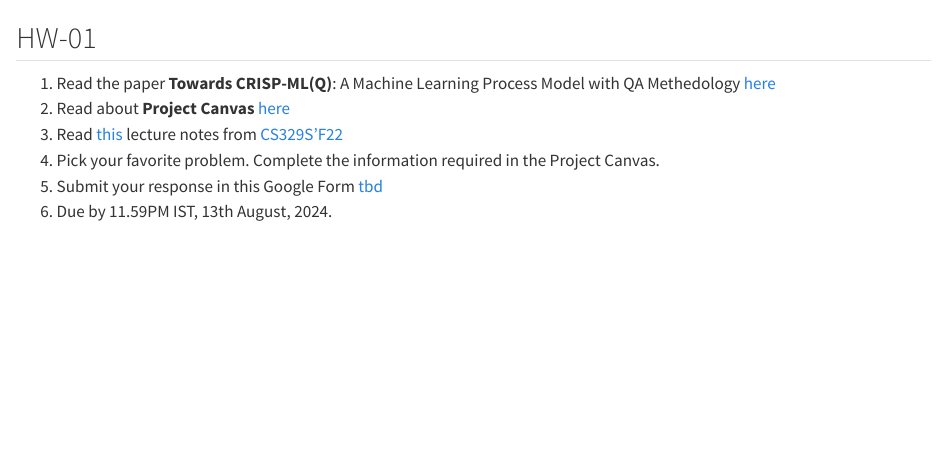
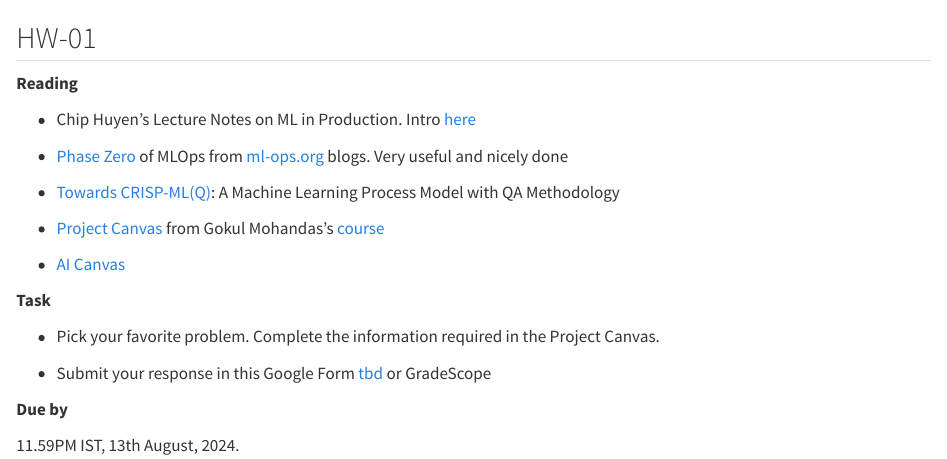
Before and after one commit to mlsquare/ai-839, a Quarto document (homeworks.qmd): the page in a window 1100 px wide, from 60 px down. Rendered offline with R 4.5, knitr and Pandoc in place of Quarto, with nearby package versions.

Commit message:
fix homework formatting

```diff
--- a/homeworks.qmd
+++ b/homeworks.qmd
@@ -1,9 +1,25 @@
 # Homeworks {.unnumbered}
 
 ## HW-01 {}
-1. Read the paper **Towards CRISP-ML(Q)**: A Machine Learning Process Model  with QA Methedology [here](https://arxiv.org/pdf/2003.05155)
-2. Read about **Project Canvas** [here](https://madewithml.com/courses/mlops/product-design/#template)
-3. Read [this](https://docs.google.com/document/d/1C3dlLmFdYHJmACVkz99lSTUPF4XQbWb_Ah7mPE12Igo/edit#heading=h.a8w2b79yy875) lecture notes from [CS329S'F22](https://stanford-cs329s.github.io/)
-3. Pick your favorite problem. Complete the information required in the Project Canvas.
-4. Submit your response in this Google Form [tbd]()
-5. Due by 11.59PM IST, 13th August, 2024.
+
+**Reading**
+
+- Chip Huyen's Lecture Notes on ML in Production. Intro [here](https://docs.google.com/document/d/1C3dlLmFdYHJmACVkz99lSTUPF4XQbWb_Ah7mPE12Igo/edit#heading=h.a8w2b79yy875)
+
+- [Phase Zero](https://ml-ops.org/content/phase-zero) of MLOps from [ml-ops.org](https://ml-ops.org) blogs. Very useful and nicely done
+
+- [Towards CRISP-ML(Q)](https://arxiv.org/pdf/2003.05155): A Machine Learning Process Model  with QA Methodology
+
+- [Project Canvas](https://madewithml.com/courses/mlops/product-design/#template) from Gokul Mohandas's [course](https://github.com/GokuMohandas/mlops-course)
+
+- [AI Canvas](https://hbr.org/2018/04/a-simple-tool-to-start-making-decisions-with-the-help-of-ai)
+
+**Task**
+
+- Pick your favorite problem. Complete the information required in the Project Canvas.
+
+- Submit your response in this Google Form [tbd]() or GradeScope
+
+**Due by**
+
+11.59PM IST, 13th August, 2024.
```
